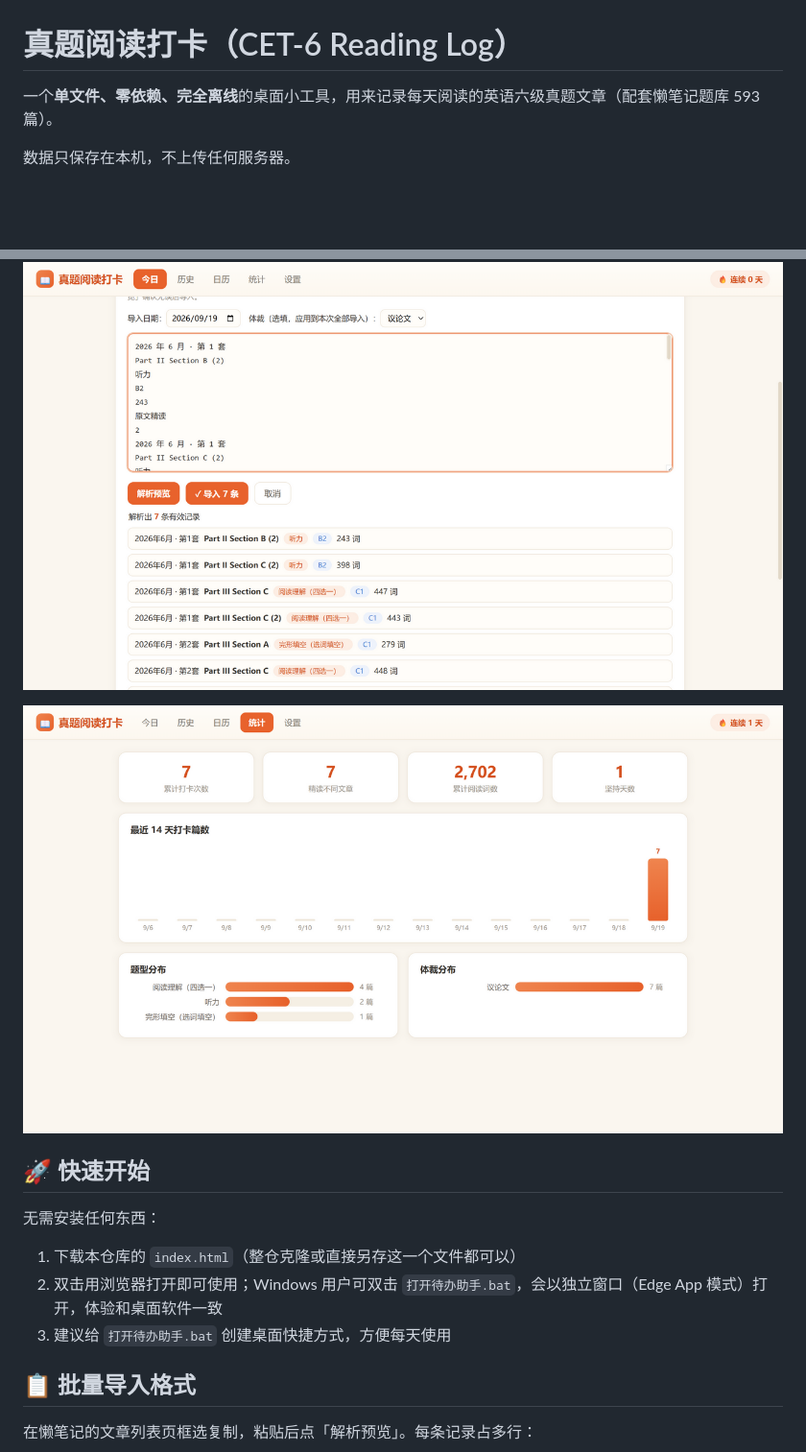
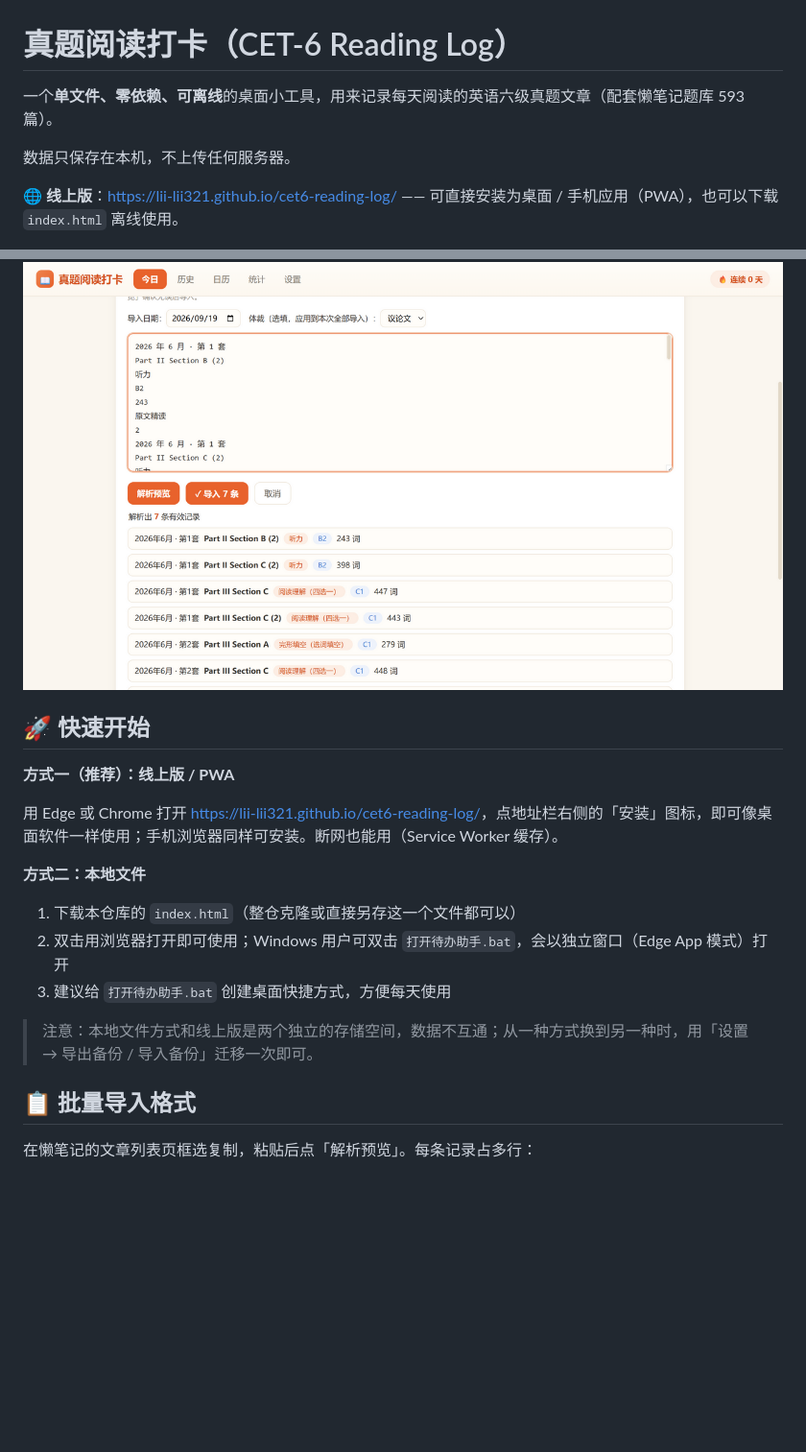
Before and after one commit to lii-lii321/cet6-reading-log, a Markdown page: README.md, 2 parts joined by grey strips. Shown at 96% size. Rendered like a GitHub page; pictures changed too: docs/screenshot-stats.png; blank space fills up the shorter version.

```diff
--- a/README.md
+++ b/README.md
@@ -1,8 +1,10 @@
 # 真题阅读打卡（CET-6 Reading Log）
 
-一个**单文件、零依赖、完全离线**的桌面小工具，用来记录每天阅读的英语六级真题文章（配套懒笔记题库 593 篇）。
+一个**单文件、零依赖、可离线**的桌面小工具，用来记录每天阅读的英语六级真题文章（配套懒笔记题库 593 篇）。
 
 数据只保存在本机，不上传任何服务器。
+
+**🌐 线上版**：<https://lii-lii321.github.io/cet6-reading-log/> —— 可直接安装为桌面 / 手机应用（PWA），也可以下载 `index.html` 离线使用。
 
 ![今日页截图](docs/screenshot-today.png)
 
@@ -17,15 +23,19 @@
 
 ![批量粘贴导入](docs/screenshot-bulk-import.png)
 
-![统计页](docs/screenshot-stats.png)
-
 ## 🚀 快速开始
 
-无需安装任何东西：
+**方式一（推荐）：线上版 / PWA**
+
+用 Edge 或 Chrome 打开 <https://lii-lii321.github.io/cet6-reading-log/>，点地址栏右侧的「安装」图标，即可像桌面软件一样使用；手机浏览器同样可安装。断网也能用（Service Worker 缓存）。
+
+**方式二：本地文件**
 
 1. 下载本仓库的 `index.html`（整仓克隆或直接另存这一个文件都可以）
-2. 双击用浏览器打开即可使用；Windows 用户可双击 `打开待办助手.bat`，会以独立窗口（Edge App 模式）打开，体验和桌面软件一致
+2. 双击用浏览器打开即可使用；Windows 用户可双击 `打开待办助手.bat`，会以独立窗口（Edge App 模式）打开
 3. 建议给 `打开待办助手.bat` 创建桌面快捷方式，方便每天使用
+
+> 注意：本地文件方式和线上版是两个独立的存储空间，数据不互通；从一种方式换到另一种时，用「设置 → 导出备份 / 导入备份」迁移一次即可。
 
 ## 📋 批量导入格式
 
```
Also changed, not shown: other parts of README.md (+6 -2 lines), 使用说明.md (+16 -3 lines), icons/icon-192.png (added), icons/icon-512.png (added), icons/icon-maskable-512.png (added), 4 other files.
